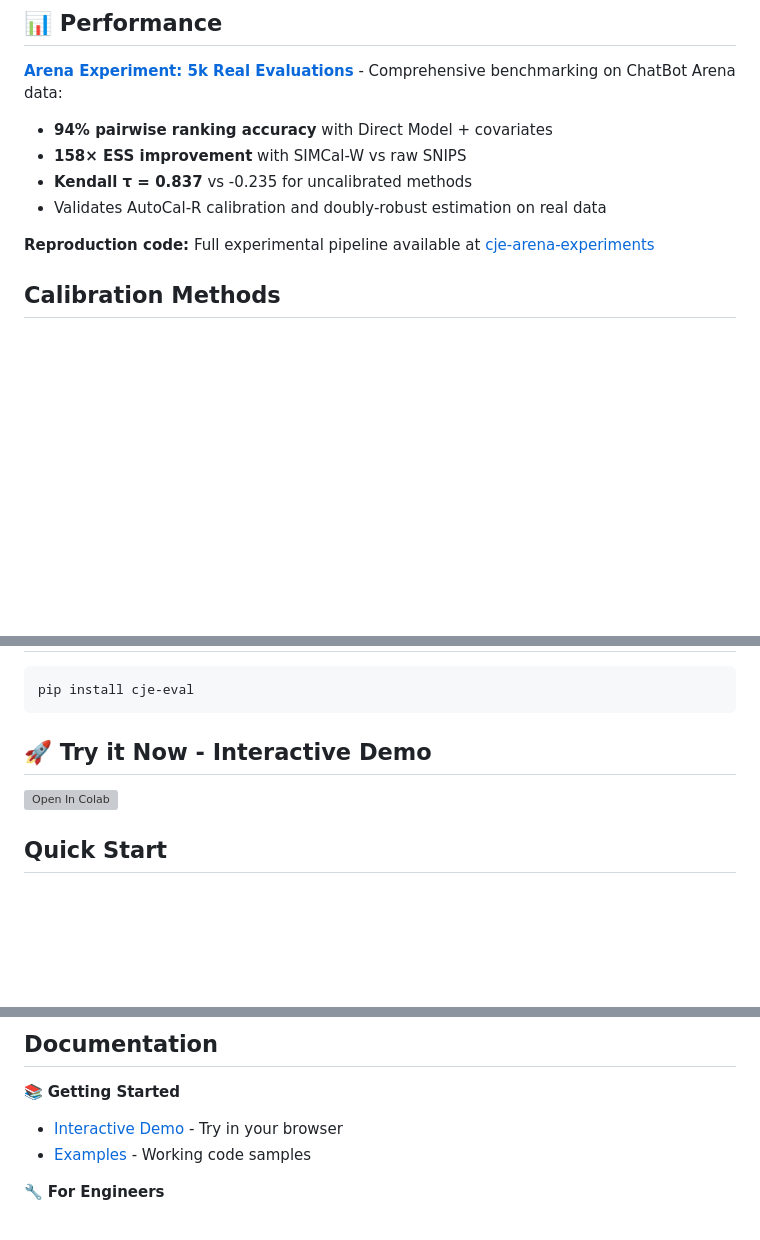
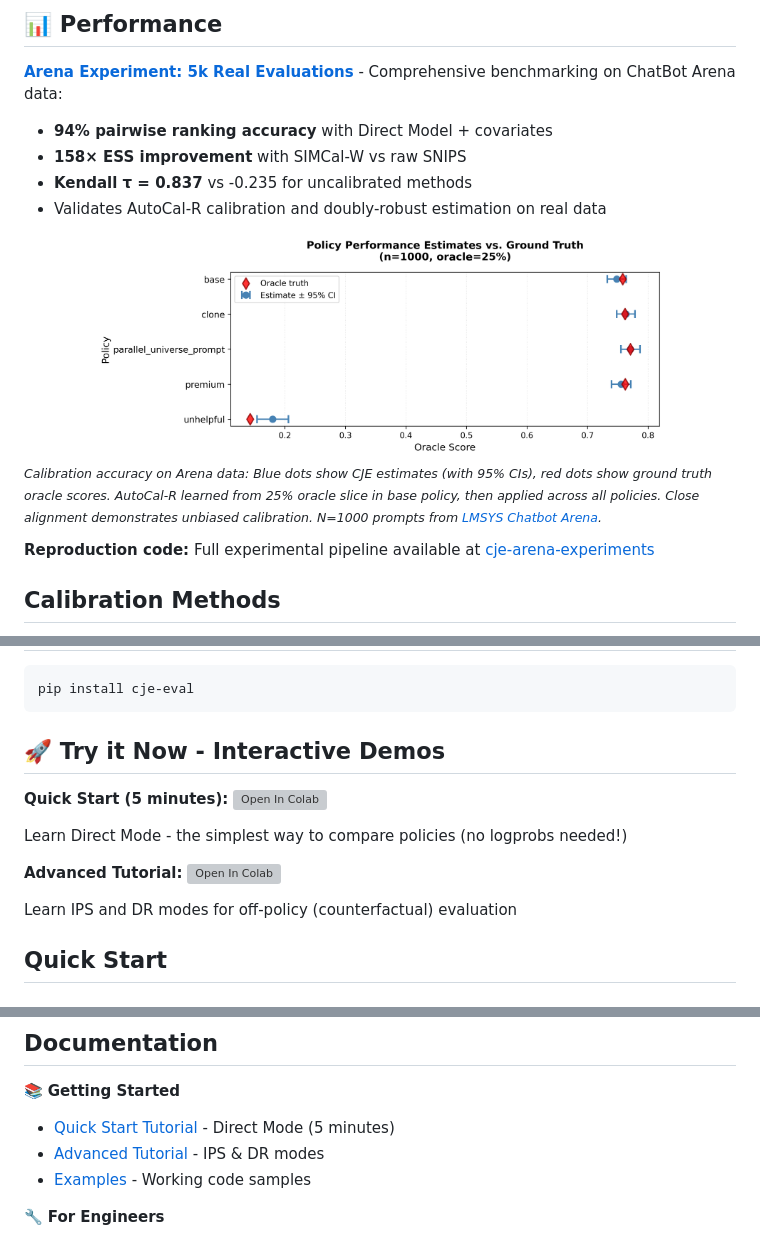
Before and after one commit to cimo-labs/cje, a Markdown page: README.md, 3 parts joined by grey strips. Rendered like a GitHub page; pictures changed too: forest_plot_n1000_oracle25.png (added); blank space fills up the shorter version; grey boxes are pictures that could not be loaded.

Commit message:
docs: add PyPI downloads badge and Arena calibration visualization
Added PyPI downloads badge to README to show package adoption.

Added forest plot visualization to Performance section demonstrating
calibration accuracy on real Arena data:
- Blue dots: CJE estimates with 95% CIs
- Red dots: Ground truth oracle scores
- Shows close alignment validating unbiased calibration
- AutoCal-R learned from 25% oracle slice, applied to all policies
- N=1000 prompts from LMSYS Chatbot Arena

The plot provides visual evidence supporting the Performance section's
claims about calibration accuracy and serves as a concrete example
of CJE's output.

````diff
--- a/README.md
+++ b/README.md
@@ -50,6 +51,12 @@ See [`cje/calibration/README.md`](cje/calibration/README.md#why-isotonic-regress
 - **158× ESS improvement** with SIMCal-W vs raw SNIPS
 - **Kendall τ = 0.837** vs -0.235 for uncalibrated methods
 - Validates AutoCal-R calibration and doubly-robust estimation on real data
+
+<div align="center">
+  <img src="forest_plot_n1000_oracle25.png" alt="CJE Calibration Accuracy" width="80%">
+</div>
+
+<sub>*Calibration accuracy on Arena data: Blue dots show CJE estimates (with 95% CIs), red dots show ground truth oracle scores. AutoCal-R learned from 25% oracle slice in base policy, then applied across all policies. Close alignment demonstrates unbiased calibration. N=1000 prompts from [LMSYS Chatbot Arena](https://huggingface.co/datasets/lmsys/chatbot_arena_conversations).*</sub>
 
 **Reproduction code:** Full experimental pipeline available at [cje-arena-experiments](https://github.com/cimo-labs/cje-arena-experiments)
 
@@ -113,9 +120,17 @@ result = analyze_dataset(
 pip install cje-eval
 ```
 
-## 🚀 Try it Now - Interactive Demo
+## 🚀 Try it Now - Interactive Demos
 
+**Quick Start (5 minutes):**
 [![Open In Colab](https://colab.research.google.com/assets/colab-badge.svg)](https://colab.research.google.com/github/cimo-labs/cje/blob/main/examples/cje_tutorial.ipynb)
+
+Learn Direct Mode - the simplest way to compare policies (no logprobs needed!)
+
+**Advanced Tutorial:**
+[![Open In Colab](https://colab.research.google.com/assets/colab-badge.svg)](https://colab.research.google.com/github/cimo-labs/cje/blob/main/examples/cje_advanced.ipynb)
+
+Learn IPS and DR modes for off-policy (counterfactual) evaluation
 
 ## Quick Start
 
@@ -214,7 +229,8 @@ See [`cje/visualization/README.md`](cje/visualization/README.md) for complete gu
 ## Documentation
 
 📚 **Getting Started**
-- [Interactive Demo](https://colab.research.google.com/github/cimo-labs/cje/blob/main/examples/cje_tutorial.ipynb) - Try in your browser
+- [Quick Start Tutorial](https://colab.research.google.com/github/cimo-labs/cje/blob/main/examples/cje_tutorial.ipynb) - Direct Mode (5 minutes)
+- [Advanced Tutorial](https://colab.research.google.com/github/cimo-labs/cje/blob/main/examples/cje_advanced.ipynb) - IPS & DR modes
 - [Examples](examples/) - Working code samples
 
 🔧 **For Engineers**
````
Also changed, not shown: other parts of README.md (+1 -0 lines).
